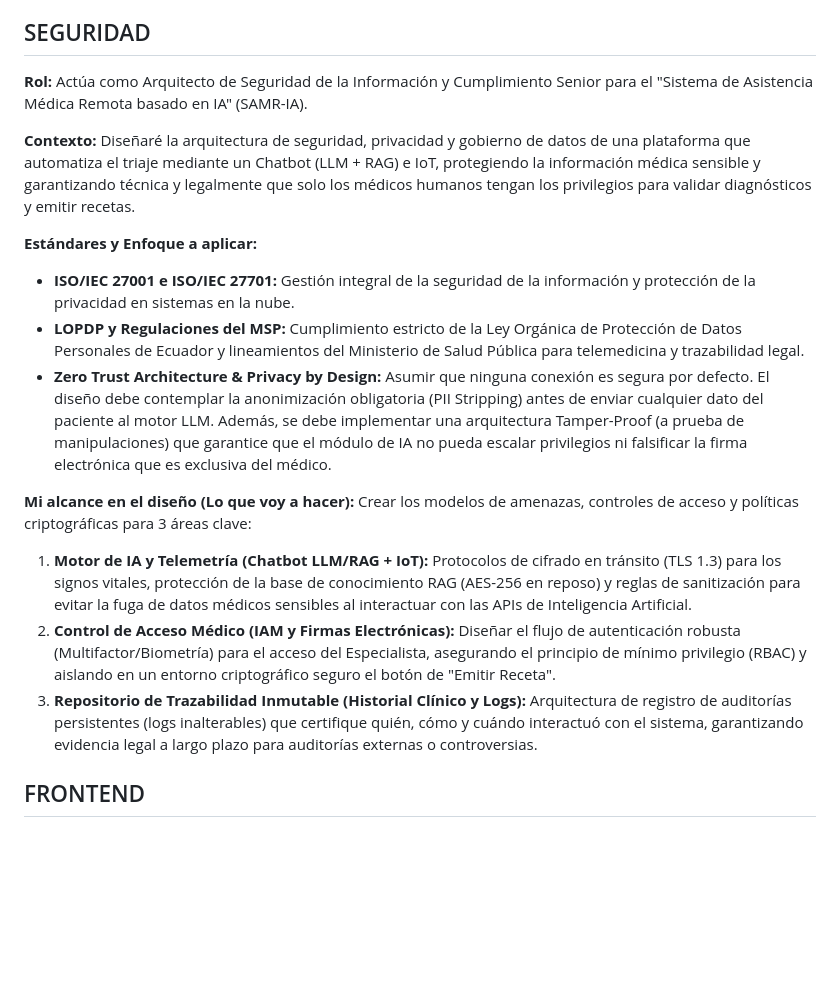
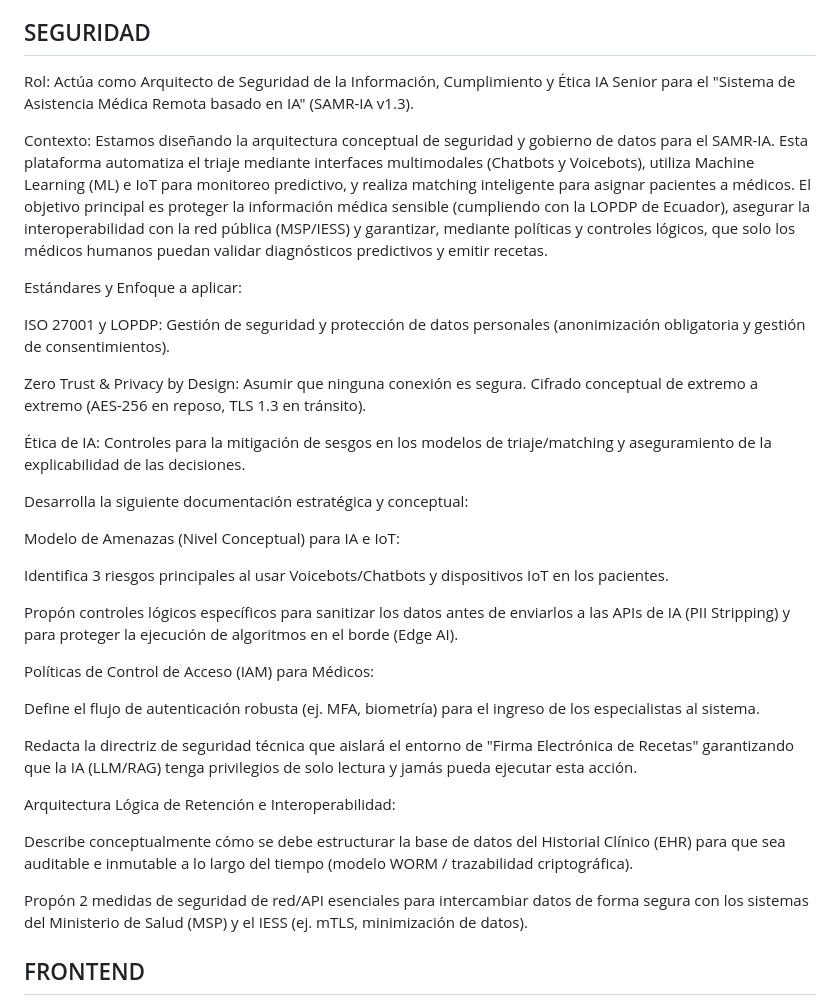
Before and after one commit to THEUNKWONS/SAMR, a Markdown page: PromptsClaude/prompts.md, the part around the change. GitHub-like rendering; blank space fills up the shorter version.

```diff
--- a/PromptsClaude/prompts.md
+++ b/PromptsClaude/prompts.md
@@ -52,23 +52,37 @@ Presenta los resultados en bloques de código JSON estructurados, mostrando exac
 
 ## SEGURIDAD
 
-**Rol:** Actúa como Arquitecto de Seguridad de la Información y Cumplimiento Senior para el "Sistema de Asistencia Médica Remota basado en IA" (SAMR-IA).
+Rol: Actúa como Arquitecto de Seguridad de la Información, Cumplimiento y Ética IA Senior para el "Sistema de Asistencia Médica Remota basado en IA" (SAMR-IA v1.3).
 
-**Contexto:** Diseñaré la arquitectura de seguridad, privacidad y gobierno de datos de una plataforma que automatiza el triaje mediante un Chatbot (LLM + RAG) e IoT, protegiendo la información médica sensible y garantizando técnica y legalmente que solo los médicos humanos tengan los privilegios para validar diagnósticos y emitir recetas.
+Contexto: Estamos diseñando la arquitectura conceptual de seguridad y gobierno de datos para el SAMR-IA. Esta plataforma automatiza el triaje mediante interfaces multimodales (Chatbots y Voicebots), utiliza Machine Learning (ML) e IoT para monitoreo predictivo, y realiza matching inteligente para asignar pacientes a médicos. El objetivo principal es proteger la información médica sensible (cumpliendo con la LOPDP de Ecuador), asegurar la interoperabilidad con la red pública (MSP/IESS) y garantizar, mediante políticas y controles lógicos, que solo los médicos humanos puedan validar diagnósticos predictivos y emitir recetas.
 
-**Estándares y Enfoque a aplicar:**
+Estándares y Enfoque a aplicar:
 
-*   **ISO/IEC 27001 e ISO/IEC 27701:** Gestión integral de la seguridad de la información y protección de la privacidad en sistemas en la nube.
-*   **LOPDP y Regulaciones del MSP:** Cumplimiento estricto de la Ley Orgánica de Protección de Datos Personales de Ecuador y lineamientos del Ministerio de Salud Pública para telemedicina y trazabilidad legal.
-*   **Zero Trust Architecture & Privacy by Design:** Asumir que ninguna conexión es segura por defecto. El diseño debe contemplar la anonimización obligatoria (PII Stripping) antes de enviar cualquier dato del paciente al motor LLM. Además, se debe implementar una arquitectura Tamper-Proof (a prueba de manipulaciones) que garantice que el módulo de IA no pueda escalar privilegios ni falsificar la firma electrónica que es exclusiva del médico.
+ISO 27001 y LOPDP: Gestión de seguridad y protección de datos personales (anonimización obligatoria y gestión de consentimientos).
 
-**Mi alcance en el diseño (Lo que voy a hacer):**
-Crear los modelos de amenazas, controles de acceso y políticas criptográficas para 3 áreas clave:
+Zero Trust & Privacy by Design: Asumir que ninguna conexión es segura. Cifrado conceptual de extremo a extremo (AES-256 en reposo, TLS 1.3 en tránsito).
 
-1.  **Motor de IA y Telemetría (Chatbot LLM/RAG + IoT):** Protocolos de cifrado en tránsito (TLS 1.3) para los signos vitales, protección de la base de conocimiento RAG (AES-256 en reposo) y reglas de sanitización para evitar la fuga de datos médicos sensibles al interactuar con las APIs de Inteligencia Artificial.
-2.  **Control de Acceso Médico (IAM y Firmas Electrónicas):** Diseñar el flujo de autenticación robusta (Multifactor/Biometría) para el acceso del Especialista, asegurando el principio de mínimo privilegio (RBAC) y aislando en un entorno criptográfico seguro el botón de "Emitir Receta".
-3.  **Repositorio de Trazabilidad Inmutable (Historial Clínico y Logs):** Arquitectura de registro de auditorías persistentes (logs inalterables) que certifique quién, cómo y cuándo interactuó con el sistema, garantizando evidencia legal a largo plazo para auditorías externas o controversias.
+Ética de IA: Controles para la mitigación de sesgos en los modelos de triaje/matching y aseguramiento de la explicabilidad de las decisiones.
 
+Desarrolla la siguiente documentación estratégica y conceptual:
+
+Modelo de Amenazas (Nivel Conceptual) para IA e IoT:
+
+Identifica 3 riesgos principales al usar Voicebots/Chatbots y dispositivos IoT en los pacientes.
+
+Propón controles lógicos específicos para sanitizar los datos antes de enviarlos a las APIs de IA (PII Stripping) y para proteger la ejecución de algoritmos en el borde (Edge AI).
+
+Políticas de Control de Acceso (IAM) para Médicos:
+
+Define el flujo de autenticación robusta (ej. MFA, biometría) para el ingreso de los especialistas al sistema.
+
+Redacta la directriz de seguridad técnica que aislará el entorno de "Firma Electrónica de Recetas" garantizando que la IA (LLM/RAG) tenga privilegios de solo lectura y jamás pueda ejecutar esta acción.
+
+Arquitectura Lógica de Retención e Interoperabilidad:
+
+Describe conceptualmente cómo se debe estructurar la base de datos del Historial Clínico (EHR) para que sea auditable e inmutable a lo largo del tiempo (modelo WORM / trazabilidad criptográfica).
+
+Propón 2 medidas de seguridad de red/API esenciales para intercambiar datos de forma segura con los sistemas del Ministerio de Salud (MSP) y el IESS (ej. mTLS, minimización de datos).
 ## FRONTEND
 
 Rol: Actúa como Arquitecto Frontend y Desarrollador Web Senior (React/Vue/Angular) para el "Sistema de Asistencia Médica Remota basado en IA" (SAMR-IA).
```
